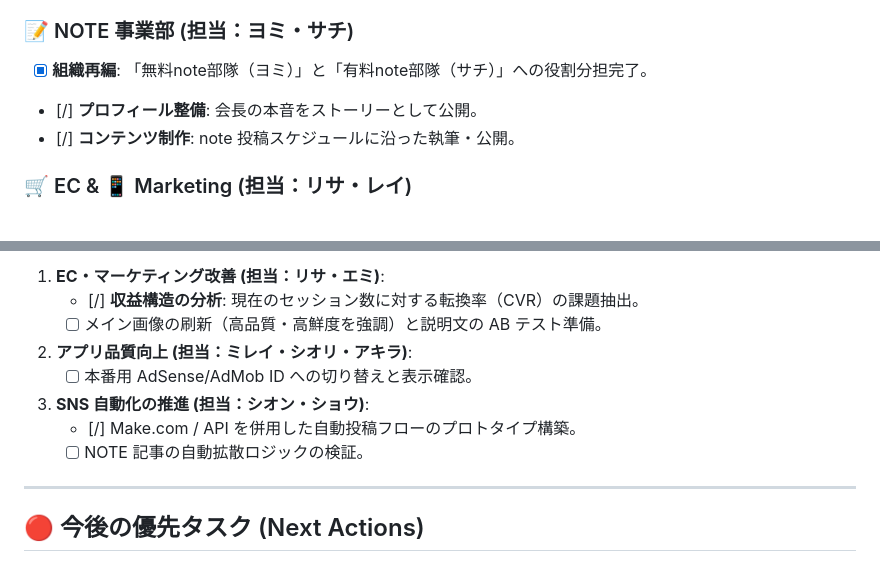
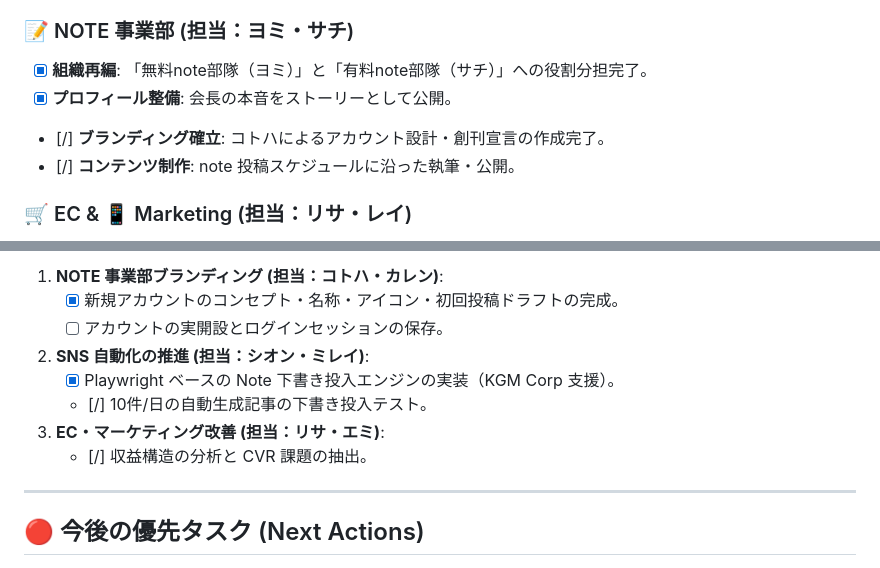
Before and after one commit to kurogoma94/my-holdings-v2, a Markdown page: TODO.md, 2 parts joined by grey strips. Rendered like a GitHub page.

Commit message:
BSHD: Update TODO and project focus for 2026-04-08

```diff
--- a/TODO.md
+++ b/TODO.md
@@ -41,7 +41,8 @@ Black Sesame HD の各プロジェクトの進捗と、今後のロードマッ
 ### 📝 NOTE 事業部 (担当：ヨミ・サチ)
 
 - [x] **組織再編**: 「無料note部隊（ヨミ）」と「有料note部隊（サチ）」への役割分担完了。
-- [/] **プロフィール整備**: 会長の本音をストーリーとして公開。
+- [x] **プロフィール整備**: 会長の本音をストーリーとして公開。
+- [/] **ブランディング確立**: コトハによるアカウント設計・創刊宣言の作成完了。
 - [/] **コンテンツ制作**: note 投稿スケジュールに沿った執筆・公開。
 
 ### 🛒 EC & 📱 Marketing (担当：リサ・レイ)
@@ -57,12 +58,12 @@ Black Sesame HD の各プロジェクトの進捗と、今後のロードマッ
 
-1. **EC・マーケティング改善 (担当：リサ・エミ)**:
-   - [/] **収益構造の分析**: 現在のセッション数に対する転換率（CVR）の課題抽出。
-   - [ ] メイン画像の刷新（高品質・高鮮度を強調）と説明文の AB テスト準備。
-2. **アプリ品質向上 (担当：ミレイ・シオリ・アキラ)**:
-   - [ ] 本番用 AdSense/AdMob ID への切り替えと表示確認。
-3. **SNS 自動化の推進 (担当：シオン・ショウ)**:
-   - [/] Make.com / API を併用した自動投稿フローのプロトタイプ構築。
-   - [ ] NOTE 記事の自動拡散ロジックの検証。
+1. **NOTE 事業部ブランディング (担当：コトハ・カレン)**:
+   - [x] 新規アカウントのコンセプト・名称・アイコン・初回投稿ドラフトの完成。
+   - [ ] アカウントの実開設とログインセッションの保存。
+2. **SNS 自動化の推進 (担当：シオン・ミレイ)**:
+   - [x] Playwright ベースの Note 下書き投入エンジンの実装（KGM Corp 支援）。
+   - [/] 10件/日の自動生成記事の下書き投入テスト。
+3. **EC・マーケティング改善 (担当：リサ・エミ)**:
+   - [/] 収益構造の分析と CVR 課題の抽出。
 
 ---
 
```
Also changed, not shown: other parts of TODO.md (+2 -2 lines).
